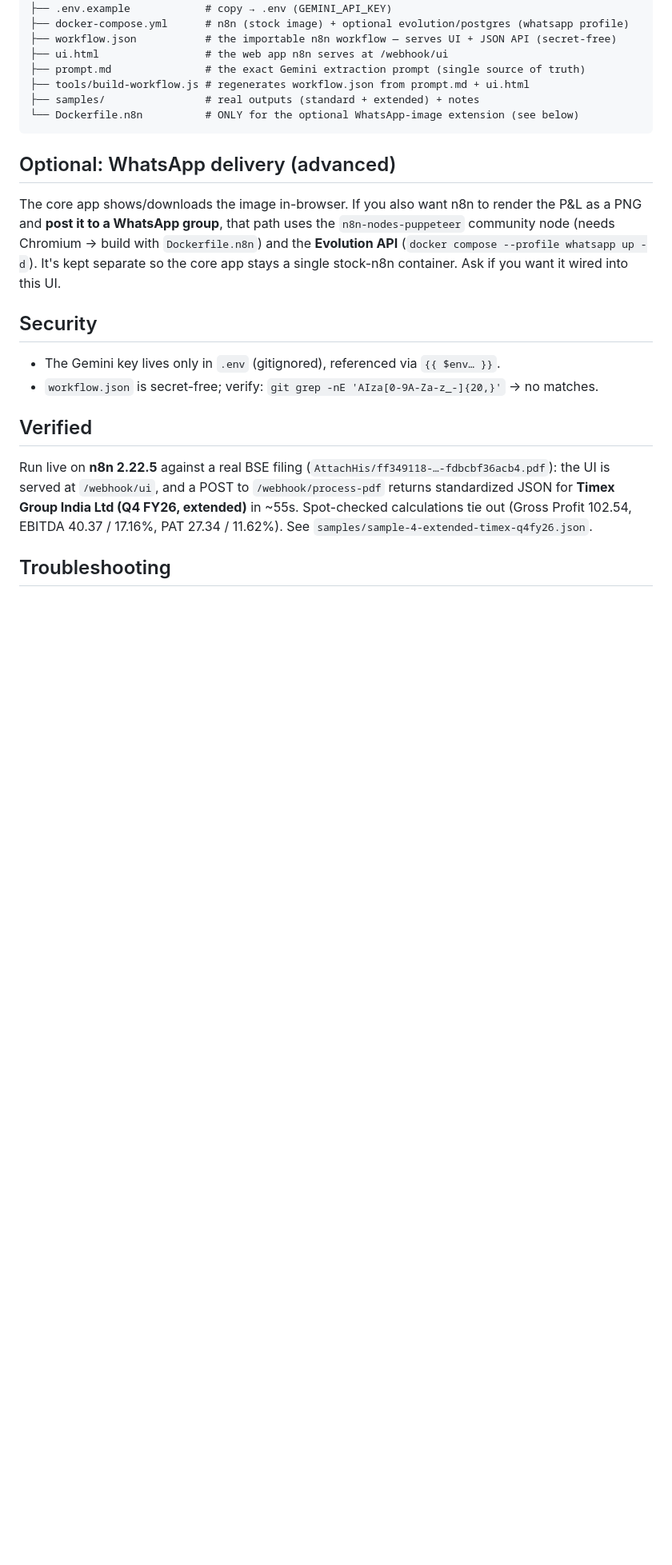
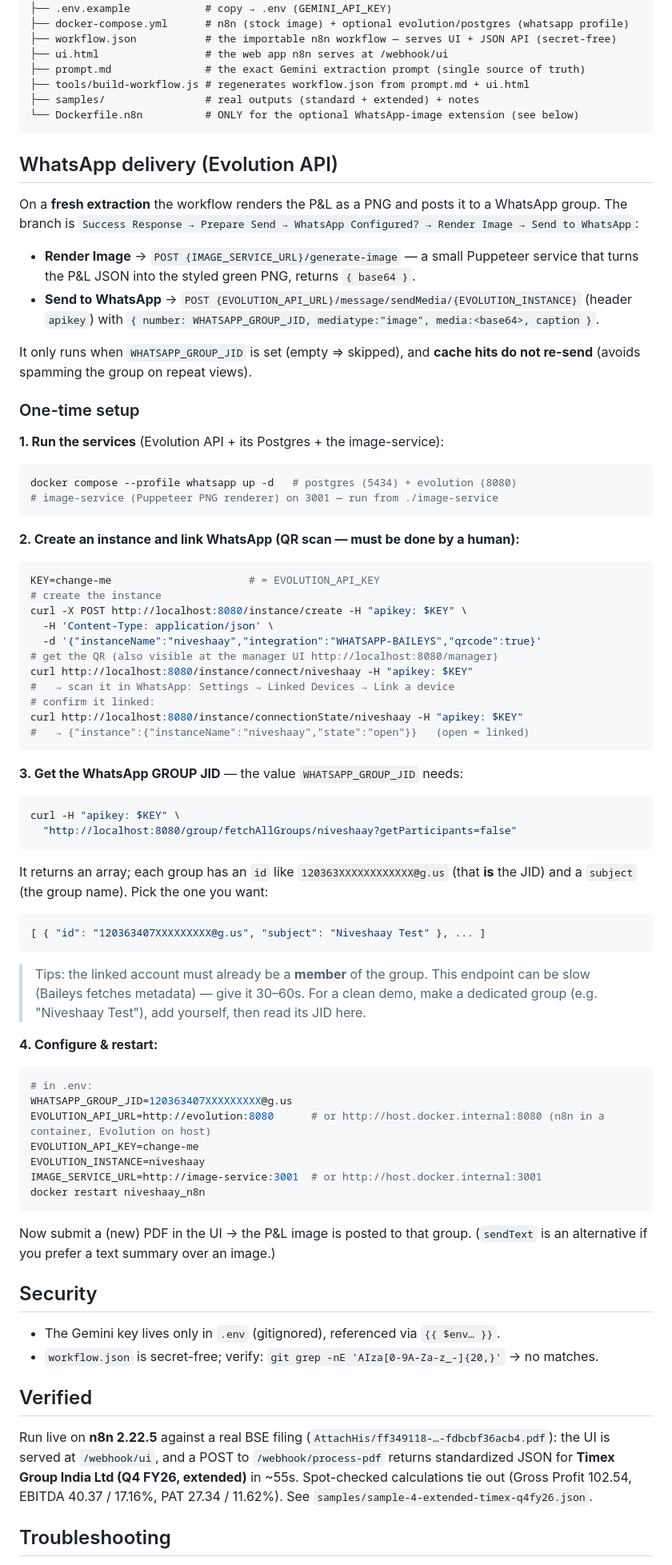
Before and after one commit to Ashish926592/niveshaay-task, a Markdown page: README.md, the part around the change. Shown at 80% size. Rendered like a GitHub page; blank space fills up the shorter version.

Commit message:
docs: full Evolution/WhatsApp setup + how to get the group JID
README now documents creating the instance, linking via QR, getting the group
JID via /group/fetchAllGroups (the id ...@g.us), and configuring WHATSAPP_GROUP_JID.

Co-Authored-By: Claude Opus 4.8 (1M context) <noreply@anthropic.com>

````diff
--- a/README.md
+++ b/README.md
@@ -152,13 +152,77 @@ See `samples/` for example outputs.
 └── Dockerfile.n8n          # ONLY for the optional WhatsApp-image extension (see below)
 ```
 
-## Optional: WhatsApp delivery (advanced)
+## WhatsApp delivery (Evolution API)
 
-The core app shows/downloads the image in-browser. If you also want n8n to render the
-P&L as a PNG and **post it to a WhatsApp group**, that path uses the
-`n8n-nodes-puppeteer` community node (needs Chromium → build with `Dockerfile.n8n`) and
-the **Evolution API** (`docker compose --profile whatsapp up -d`). It's kept separate so
-the core app stays a single stock-n8n container. Ask if you want it wired into this UI.
+On a **fresh extraction** the workflow renders the P&L as a PNG and posts it to a
+WhatsApp group. The branch is `Success Response → Prepare Send → WhatsApp Configured?
+→ Render Image → Send to WhatsApp`:
+
+- **Render Image** → `POST {IMAGE_SERVICE_URL}/generate-image` — a small Puppeteer
+  service that turns the P&L JSON into the styled green PNG, returns `{ base64 }`.
+- **Send to WhatsApp** → `POST {EVOLUTION_API_URL}/message/sendMedia/{EVOLUTION_INSTANCE}`
+  (header `apikey`) with `{ number: WHATSAPP_GROUP_JID, mediatype:"image", media:<base64>, caption }`.
+
+It only runs when `WHATSAPP_GROUP_JID` is set (empty ⇒ skipped), and **cache hits do not
+re-send** (avoids spamming the group on repeat views).
+
+### One-time setup
+
+**1. Run the services** (Evolution API + its Postgres + the image-service):
+
+```bash
+docker compose --profile whatsapp up -d   # postgres (5434) + evolution (8080)
+# image-service (Puppeteer PNG renderer) on 3001 — run from ./image-service
+```
+
+**2. Create an instance and link WhatsApp (QR scan — must be done by a human):**
+
+```bash
+KEY=change-me                      # = EVOLUTION_API_KEY
+# create the instance
+curl -X POST http://localhost:8080/instance/create -H "apikey: $KEY" \
+  -H 'Content-Type: application/json' \
+  -d '{"instanceName":"niveshaay","integration":"WHATSAPP-BAILEYS","qrcode":true}'
+# get the QR (also visible at the manager UI http://localhost:8080/manager)
+curl http://localhost:8080/instance/connect/niveshaay -H "apikey: $KEY"
+#   → scan it in WhatsApp: Settings → Linked Devices → Link a device
+# confirm it linked:
+curl http://localhost:8080/instance/connectionState/niveshaay -H "apikey: $KEY"
+#   → {"instance":{"instanceName":"niveshaay","state":"open"}}   (open = linked)
+```
+
+**3. Get the WhatsApp GROUP JID** — the value `WHATSAPP_GROUP_JID` needs:
+
+```bash
+curl -H "apikey: $KEY" \
+  "http://localhost:8080/group/fetchAllGroups/niveshaay?getParticipants=false"
+```
+
+It returns an array; each group has an `id` like `120363XXXXXXXXXXXX@g.us` (that **is**
+the JID) and a `subject` (the group name). Pick the one you want:
+
+```json
+[ { "id": "120363407XXXXXXXXX@g.us", "subject": "Niveshaay Test" }, ... ]
+```
+
+> Tips: the linked account must already be a **member** of the group. This endpoint can
+> be slow (Baileys fetches metadata) — give it 30–60s. For a clean demo, make a dedicated
+> group (e.g. "Niveshaay Test"), add yourself, then read its JID here.
+
+**4. Configure & restart:**
+
+```bash
+# in .env:
+WHATSAPP_GROUP_JID=120363407XXXXXXXXX@g.us
+EVOLUTION_API_URL=http://evolution:8080      # or http://host.docker.internal:8080 (n8n in a container, Evolution on host)
+EVOLUTION_API_KEY=change-me
+EVOLUTION_INSTANCE=niveshaay
+IMAGE_SERVICE_URL=http://image-service:3001  # or http://host.docker.internal:3001
+docker restart niveshaay_n8n
+```
+
+Now submit a (new) PDF in the UI → the P&L image is posted to that group.
+(`sendText` is an alternative if you prefer a text summary over an image.)
 
 ## Security
 
````
